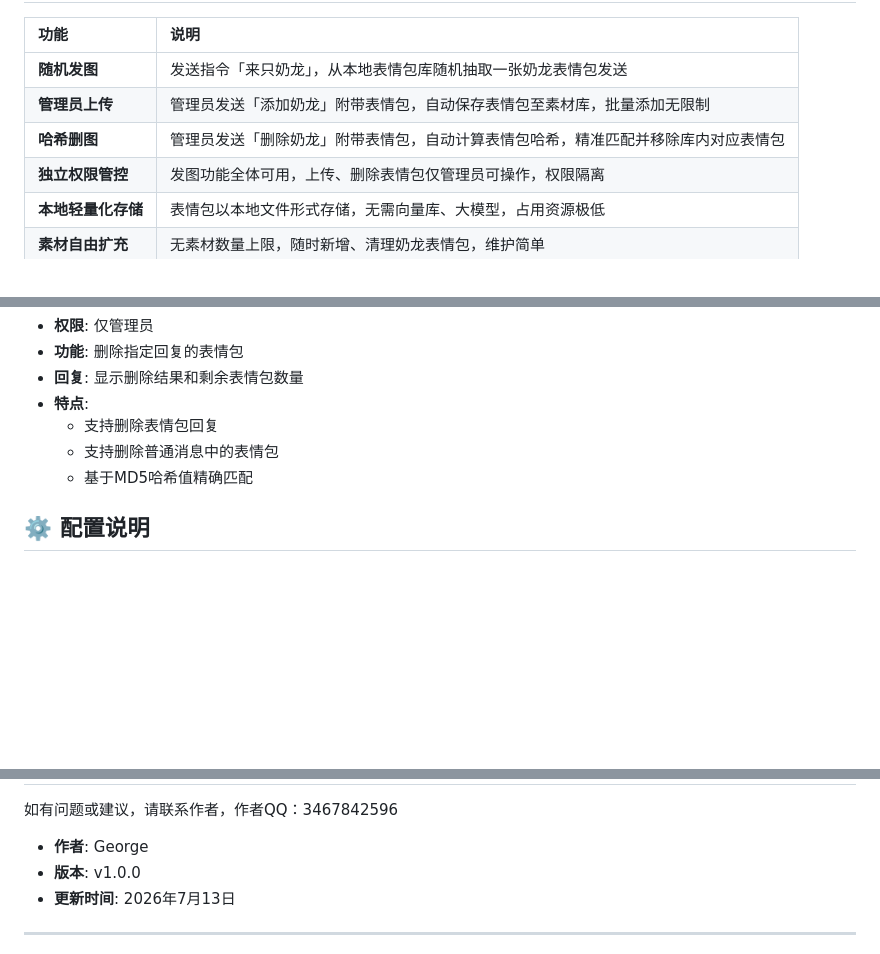
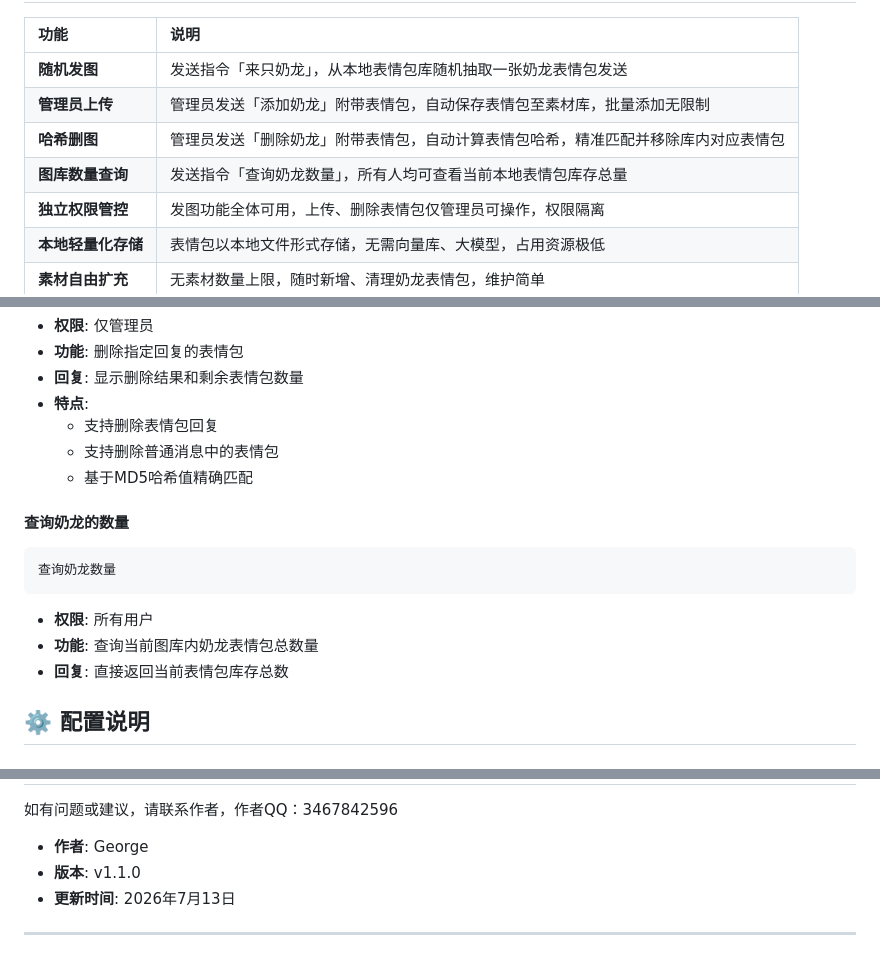
Before and after one commit to GGGeeeooorrrgggeee/astrbot_plugin_nailong, a Markdown page: README.md, 3 parts joined by grey strips. GitHub-like rendering; blank space fills up the shorter version.

````diff
--- a/README.md
+++ b/README.md
@@ -36,6 +36,7 @@
  | **随机发图** | 发送指令「来只奶龙」，从本地表情包库随机抽取一张奶龙表情包发送 |
  | **管理员上传** | 管理员发送「添加奶龙」附带表情包，自动保存表情包至素材库，批量添加无限制 |
  | **哈希删图** | 管理员发送「删除奶龙」附带表情包，自动计算表情包哈希，精准匹配并移除库内对应表情包 |
+ | **图库数量查询** | 发送指令「查询奶龙数量」，所有人均可查看当前本地表情包库存总量 |
  | **独立权限管控** | 发图功能全体可用，上传、删除表情包仅管理员可操作，权限隔离 |
  | **本地轻量化存储** | 表情包以本地文件形式存储，无需向量库、大模型，占用资源极低 |
  | **素材自由扩充** | 无素材数量上限，随时新增、清理奶龙表情包，维护简单 |
@@ -92,6 +93,14 @@
    - 支持删除普通消息中的表情包
    - 基于MD5哈希值精确匹配
 
+#### 查询奶龙的数量
+ ```
+ 查询奶龙数量
+ ```
+- **权限**: 所有用户
+- **功能**: 查询当前图库内奶龙表情包总数量
+- **回复**: 直接返回当前表情包库存总数
+
  ## ⚙️ 配置说明
 
  ### 自动初始化
@@ -144,7 +153,7 @@
 
  如有问题或建议，请联系作者，作者QQ：3467842596
  - **作者**: George
- - **版本**: v1.0.0
+ - **版本**: v1.1.0
  - **更新时间**: 2026年7月13日
 
 ---
````
